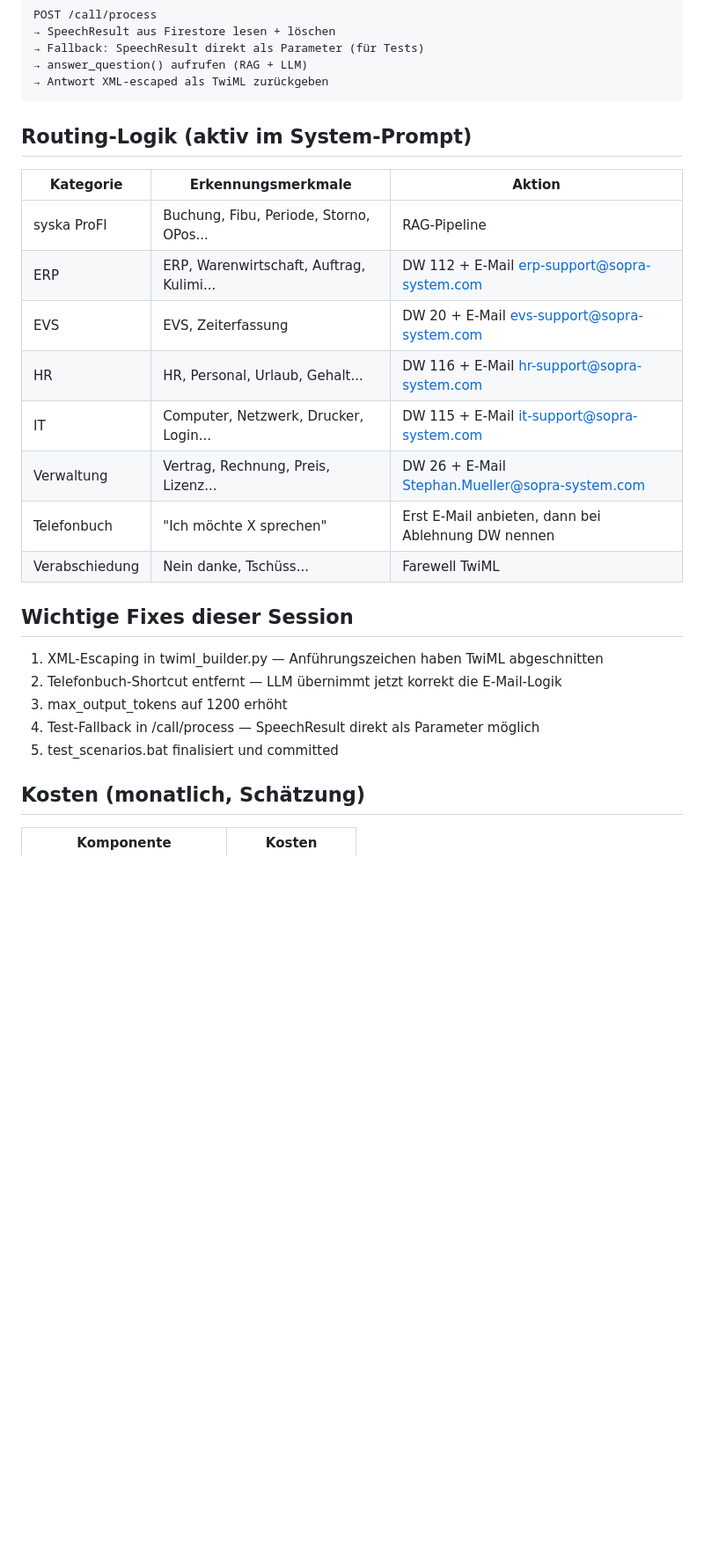
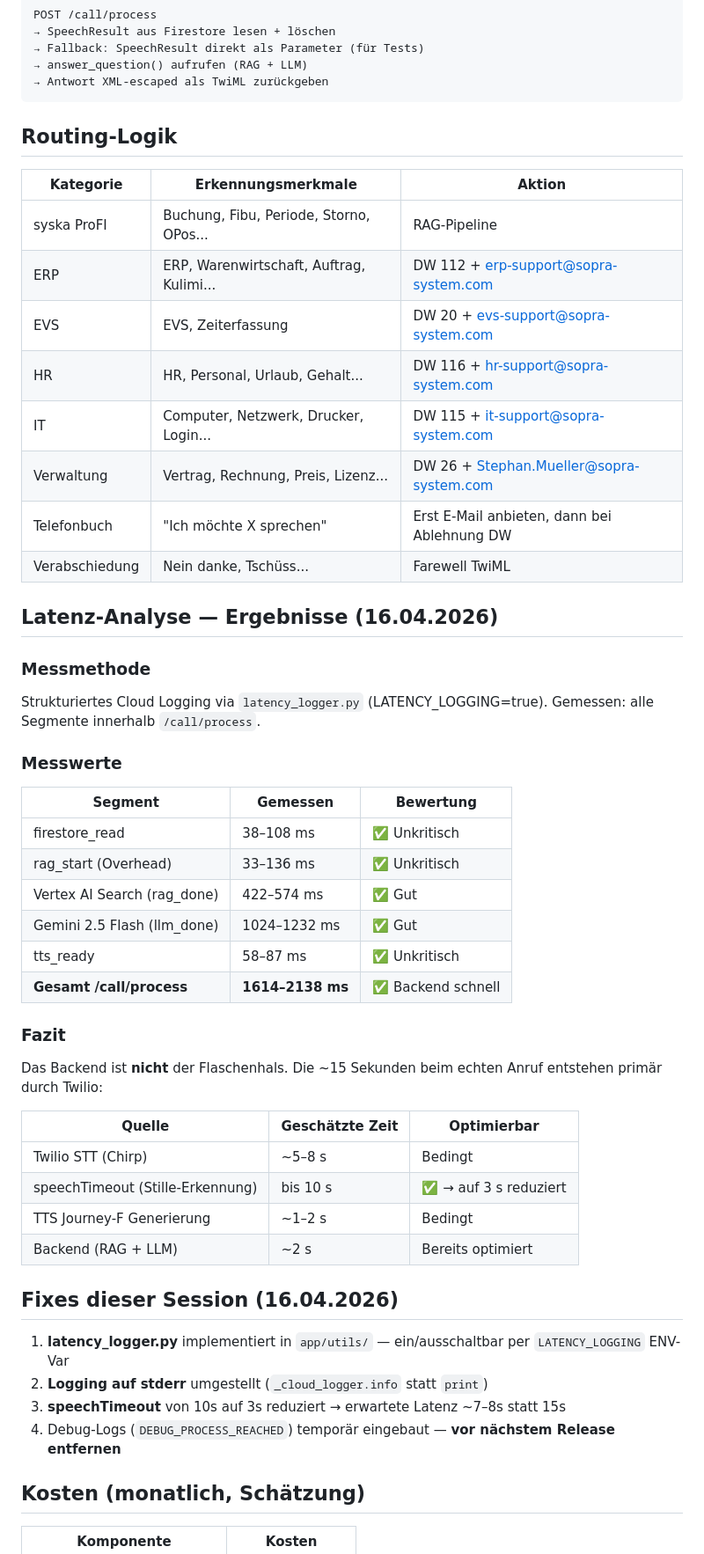
Before and after one commit to stnmllr/telefon-agent, a Markdown page: PROJEKTSTAND.md, the part around one of its changes. Shown at 88% size. GitHub-like rendering; blank space fills up the shorter version.

````diff
--- a/PROJEKTSTAND.md
+++ b/PROJEKTSTAND.md
@@ -78,26 +73,53 @@ POST /call/process
 → Antwort XML-escaped als TwiML zurückgeben
 ```
 
-## Routing-Logik (aktiv im System-Prompt)
+## Routing-Logik
 
 | Kategorie | Erkennungsmerkmale | Aktion |
 |---|---|---|
 | syska ProFI | Buchung, Fibu, Periode, Storno, OPos... | RAG-Pipeline |
-| ERP | ERP, Warenwirtschaft, Auftrag, Kulimi... | DW 112 + E-Mail erp-support@sopra-system.com |
-| EVS | EVS, Zeiterfassung | DW 20 + E-Mail evs-support@sopra-system.com |
-| HR | HR, Personal, Urlaub, Gehalt... | DW 116 + E-Mail hr-support@sopra-system.com |
-| IT | Computer, Netzwerk, Drucker, Login... | DW 115 + E-Mail it-support@sopra-system.com |
-| Verwaltung | Vertrag, Rechnung, Preis, Lizenz... | DW 26 + E-Mail Stephan.Mueller@sopra-system.com |
-| Telefonbuch | "Ich möchte X sprechen" | Erst E-Mail anbieten, dann bei Ablehnung DW nennen |
+| ERP | ERP, Warenwirtschaft, Auftrag, Kulimi... | DW 112 + erp-support@sopra-system.com |
+| EVS | EVS, Zeiterfassung | DW 20 + evs-support@sopra-system.com |
+| HR | HR, Personal, Urlaub, Gehalt... | DW 116 + hr-support@sopra-system.com |
+| IT | Computer, Netzwerk, Drucker, Login... | DW 115 + it-support@sopra-system.com |
+| Verwaltung | Vertrag, Rechnung, Preis, Lizenz... | DW 26 + Stephan.Mueller@sopra-system.com |
+| Telefonbuch | "Ich möchte X sprechen" | Erst E-Mail anbieten, dann bei Ablehnung DW |
 | Verabschiedung | Nein danke, Tschüss... | Farewell TwiML |
 
-## Wichtige Fixes dieser Session
+## Latenz-Analyse — Ergebnisse (16.04.2026)
 
-1. XML-Escaping in twiml_builder.py — Anführungszeichen haben TwiML abgeschnitten
-2. Telefonbuch-Shortcut entfernt — LLM übernimmt jetzt korrekt die E-Mail-Logik
-3. max_output_tokens auf 1200 erhöht
-4. Test-Fallback in /call/process — SpeechResult direkt als Parameter möglich
-5. test_scenarios.bat finalisiert und committed
+### Messmethode
+Strukturiertes Cloud Logging via `latency_logger.py` (LATENCY_LOGGING=true).
+Gemessen: alle Segmente innerhalb `/call/process`.
+
+### Messwerte
+
+| Segment | Gemessen | Bewertung |
+|---|---|---|
+| firestore_read | 38–108 ms | ✅ Unkritisch |
+| rag_start (Overhead) | 33–136 ms | ✅ Unkritisch |
+| Vertex AI Search (rag_done) | 422–574 ms | ✅ Gut |
+| Gemini 2.5 Flash (llm_done) | 1024–1232 ms | ✅ Gut |
+| tts_ready | 58–87 ms | ✅ Unkritisch |
+| **Gesamt /call/process** | **1614–2138 ms** | ✅ Backend schnell |
+
+### Fazit
+Das Backend ist **nicht** der Flaschenhals. Die ~15 Sekunden beim echten Anruf
+entstehen primär durch Twilio:
+
+| Quelle | Geschätzte Zeit | Optimierbar |
+|---|---|---|
+| Twilio STT (Chirp) | ~5–8 s | Bedingt |
+| speechTimeout (Stille-Erkennung) | bis 10 s | ✅ → auf 3 s reduziert |
+| TTS Journey-F Generierung | ~1–2 s | Bedingt |
+| Backend (RAG + LLM) | ~2 s | Bereits optimiert |
+
+## Fixes dieser Session (16.04.2026)
+
+1. **latency_logger.py** implementiert in `app/utils/` — ein/ausschaltbar per `LATENCY_LOGGING` ENV-Var
+2. **Logging auf stderr** umgestellt (`_cloud_logger.info` statt `print`)
+3. **speechTimeout** von 10s auf 3s reduziert → erwartete Latenz ~7–8s statt 15s
+4. Debug-Logs (`DEBUG_PROCESS_REACHED`) temporär eingebaut — **vor nächstem Release entfernen**
 
 ## Kosten (monatlich, Schätzung)
 
````
Also changed, not shown: other parts of PROJEKTSTAND.md (+71 -47 lines).
